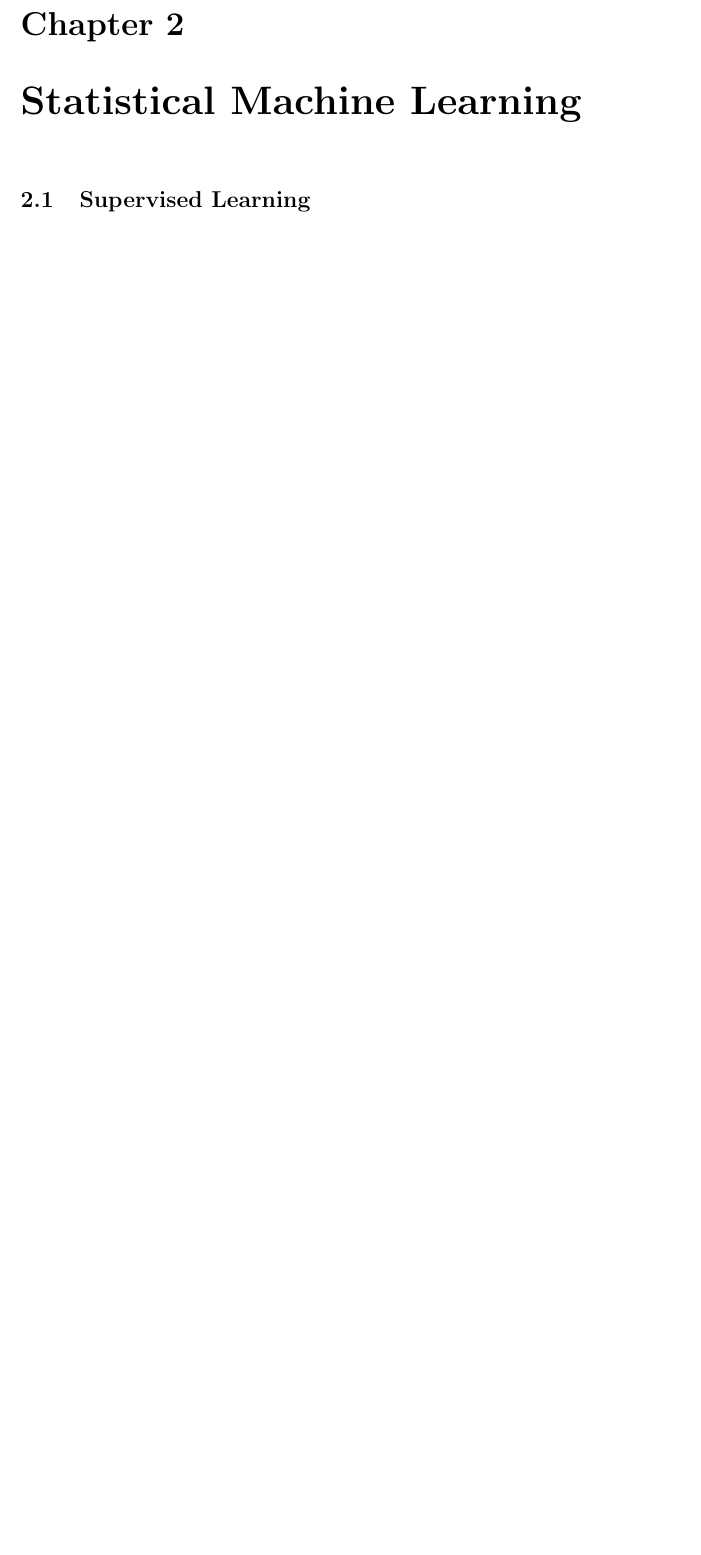
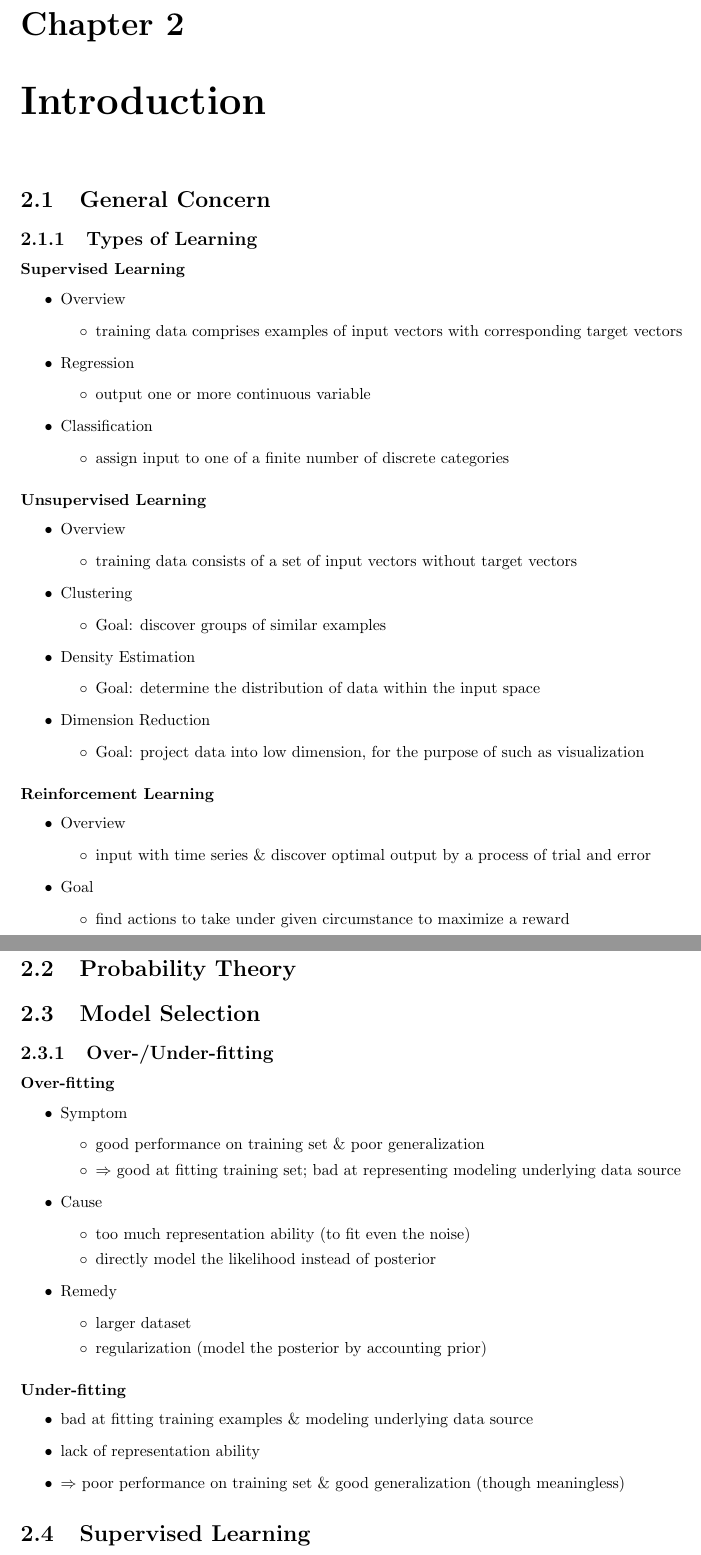
Before and after one commit to LiyaoTang/My-Notes, a LaTeX thesis (Machine Learning/Machine Learning.tex, which reads Machine Learning/Introduction/Introduction.tex): part of page 8 of 39 before the commit and two parts of pages 8 and 9 of 40 after it, the two joined at a grey line, cut so that both start at the same text, the shorter picture padded with empty space. Compiled offline with pdfLaTeX.

Commit message:
start PRML

```diff
--- a/Machine Learning/Statistical Machine Learning/Statistical Machine Learning.tex
+++ b/Machine Learning/Introduction/Introduction.tex
@@ -1,4 +1,88 @@
-\chapter{Statistical Machine Learning}
+\chapter{Introduction}
+
+\section{General Concern}
+\subsection{Types of Learning}
+
+\subsubsection{Supervised Learning}
+\begin{itemize}
+\item Overview
+	\begin{itemize}
+	\item training data comprises examples of input vectors with corresponding target vectors
+	\end{itemize}
+\item Regression
+	\begin{itemize}
+	\item output one or more continuous variable
+	\end{itemize}
+
+\item Classification
+	\begin{itemize}
+	\item assign input to one of a finite number of discrete categories
+	\end{itemize}
+\end{itemize}
+
+\subsubsection{Unsupervised Learning}
+\begin{itemize}
+\item Overview
+	\begin{itemize}
+	\item training data consists of a set of input
+	vectors without target vectors
+	\end{itemize}
+\item Clustering
+	\begin{itemize}
+	\item Goal: discover groups of similar examples
+	\end{itemize}
+\item Density Estimation
+	\begin{itemize}
+	\item Goal: determine the distribution of data within the input space
+	\end{itemize}
+\item Dimension Reduction
+	\begin{itemize}
+	\item Goal: project data into low dimension, for the purpose of such as visualization
+	\end{itemize}
+
+\end{itemize}
+
+\subsubsection{Reinforcement Learning}
+\begin{itemize}
+\item Overview
+	\begin{itemize}
+	\item input with time series \& discover optimal output by a process of trial and error
+	\end{itemize}
+\item Goal
+	\begin{itemize}
+	\item find actions to take under given circumstance to maximize a reward
+	\end{itemize}
+\end{itemize}
+
+\section{Probability Theory}
+
+\section{Model Selection}
+
+\subsection{Over-/Under-fitting}
+\subsubsection{Over-fitting}
+\begin{itemize}
+\item Symptom
+	\begin{itemize}
+	\item good performance on training set \& poor generalization
+	\item $\Rightarrow$ good at fitting training set; bad at representing modeling underlying data source
+	\end{itemize}
+\item Cause
+	\begin{itemize}
+	\item too much representation ability (to fit even the noise)
+	\item directly model the likelihood instead of posterior
+	\end{itemize}
+\item Remedy
+	\begin{itemize}
+	\item larger dataset
+	\item regularization (model the posterior by accounting prior)
+	\end{itemize}
+\end{itemize}
+\subsubsection{Under-fitting}
+\begin{itemize}
+\item bad at fitting training examples \& modeling underlying data source
+\item lack of representation ability
+\item $\Rightarrow$ poor performance on training set \& good generalization (though meaningless)
+\end{itemize}
 
 \section{Supervised Learning}
 \begin{itemize}
--- a/Machine Learning/Machine Learning.tex
+++ b/Machine Learning/Machine Learning.tex
@@ -4,7 +4,15 @@
 \usepackage{layouts}
 
 \usepackage{paralist}
-\usepackage{hyperref}
+\usepackage[hidelinks]{hyperref}
+\usepackage{xcolor}
+\hypersetup{
+    colorlinks,
+    linkcolor={black},
+%    linkcolor={red!50!black},
+    citecolor={blue!50!black},
+    urlcolor={blue!80!black}
+}
 \usepackage{graphicx}
 
 \usepackage{amssymb}
```
Also changed, not shown: Machine Learning/Introduction/Learning curve with high bias.png (renamed from Machine Learning/Statistical Machine Learning/Learning curve with high bias.png), Machine Learning/Introduction/Learning curve with high variance.png (renamed from Machine Learning/Statistical Machine Learning/Learning curve with high variance.png), Machine Learning/Introduction/Normal learning curve.png (renamed from Machine Learning/Statistical Machine Learning/Normal learning curve.png), Machine Learning/Introduction/Posiible Precision -Recall curev.png (renamed from Machine Learning/Statistical Machine Learning/Posiible Precision -Recall curev.png), Machine Learning/Introduction/Reconsturction from data Compression.png (renamed from Machine Learning/Statistical Machine Learning/Reconsturction from data Compression.png), Machine Learning/Introduction/Statistical Machine Learning.md (renamed from Machine Learning/Statistical Machine Learning/Statistical Machine Learning.md), Machine Learning/Introduction/plot/Learning curve with high bias.png (renamed from Machine Learning/Statistical Machine Learning/plot/Learning curve with high bias.png), Machine Learning/Introduction/plot/Learning curve with high variance.png (renamed from Machine Learning/Statistical Machine Learning/plot/Learning curve with high variance.png), Machine Learning/Introduction/plot/Normal learning curve.png (renamed from Machine Learning/Statistical Machine Learning/plot/Normal learning curve.png), Machine Learning/Introduction/plot/Posiible Precision -Recall curev.png (renamed from Machine Learning/Statistical Machine Learning/plot/Posiible Precision -Recall curev.png), Machine Learning/Introduction/plot/Reconsturction from data Compression.png (renamed from Machine Learning/Statistical Machine Learning/plot/Reconsturction from data Compression.png), Machine Learning/Linear Models for Classification/Linear Models for Classification.tex (renamed from Machine Learning/Linear Classification/Linear Classification.tex), Machine Learning/Linear Models for Regression/Linear Models for Regression.tex (renamed from Machine Learning/Linear Regression/Linear Regression.tex), Machine Learning/Machine Learning.pdf, 1 more files, 7 other files.
